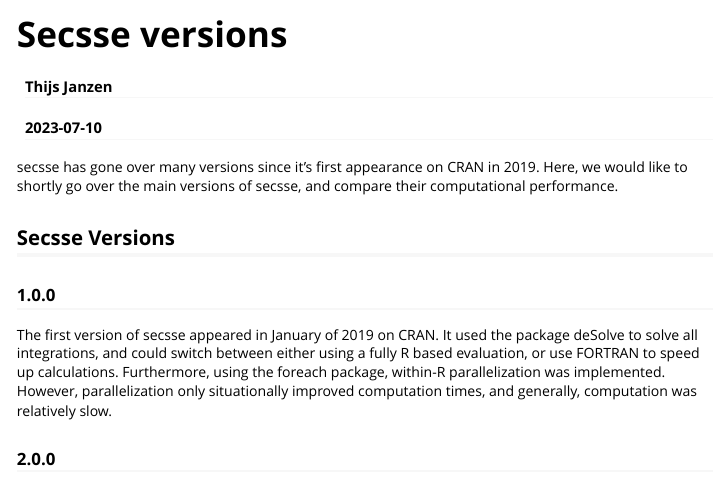
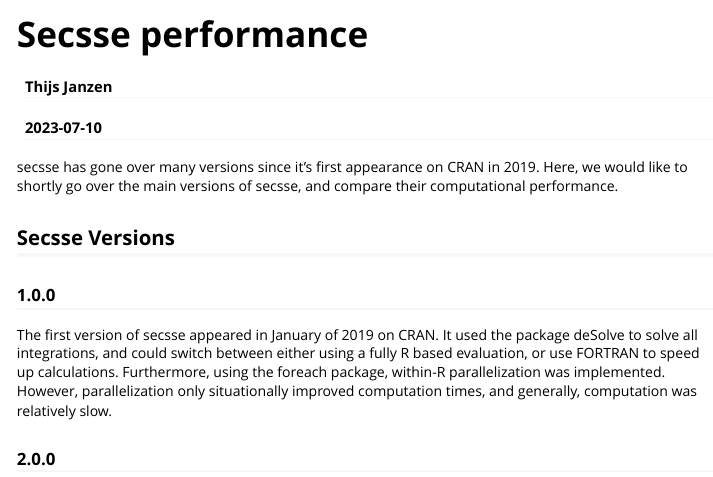
Before and after one commit to rsetienne/secsse, an R Markdown document (vignettes/secsse_versions.Rmd): the page in a window 1100 px wide, from its top. Rendered offline with R 4.5, knitr and Pandoc, with nearby package versions; some code elsewhere in the file could not run offline.

Commit message:
Update vignettes

```diff
--- a/vignettes/secsse_versions.Rmd
+++ b/vignettes/secsse_versions.Rmd
@@ -1,5 +1,5 @@
 ---
-title: "Secsse versions"
+title: "Secsse performance"
 author: "Thijs Janzen"
 date: "2023-07-10"
 output: rmarkdown::html_vignette
```
Also changed, not shown: vignettes/complete_tree.Rmd (+1 -0 lines).
